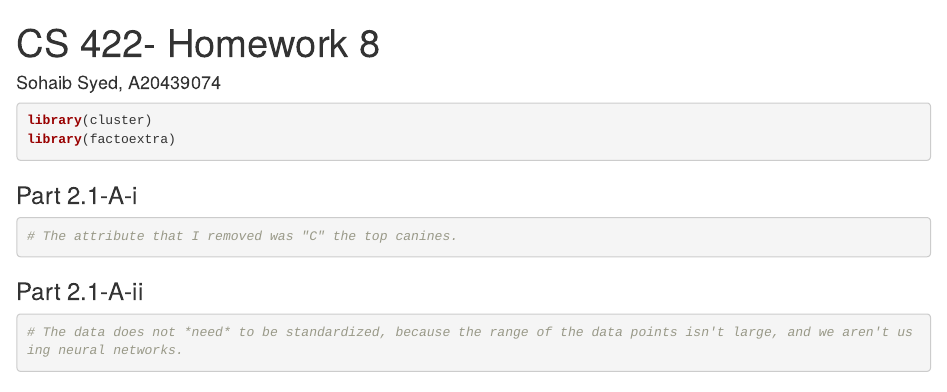
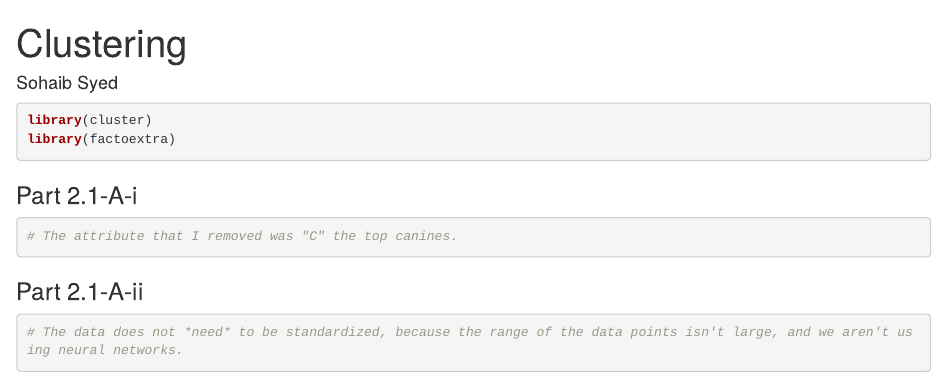
Before and after one commit to sohaibsyed21/DataMiningProjects, an R Markdown document (Clustering/sohaib-syed.Rmd): the page in a window 1100 px wide, from its top. Rendered offline with R 4.5, knitr and Pandoc, with nearby package versions; code that draws random numbers runs with fixed seeds of ours; some code elsewhere in the file could not run offline.

Commit message:
Update sohaib-syed.Rmd

````diff
--- a/Clustering/sohaib-syed.Rmd
+++ b/Clustering/sohaib-syed.Rmd
@@ -1,10 +1,10 @@
 ---
-title: "CS 422- Homework 8"
+title: "Clustering"
 output:
   html_notebook:
     toc: yes
     toc_float: yes
-author: Sohaib Syed, A20439074
+author: Sohaib Syed
 ---
 ```{r}
 library(cluster)
````
